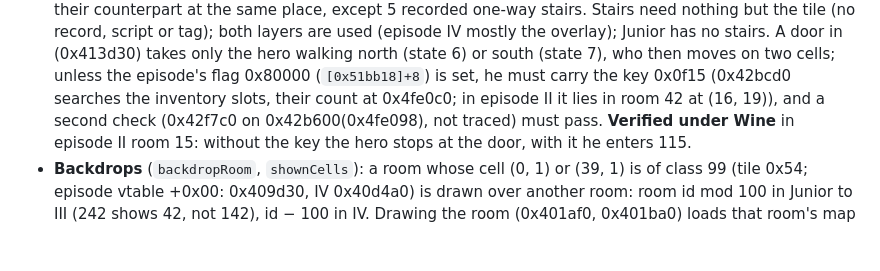
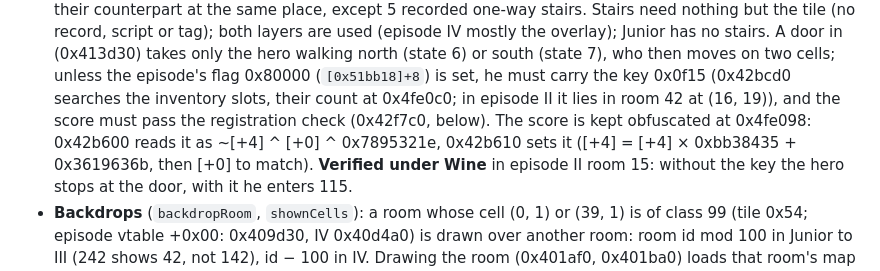
Before and after one commit to bailli/robot-editor, a Markdown page: STATUS.md, the part around the change. GitHub-like rendering; blank space fills up the shorter version.

Commit message:
STATUS: a door's second check is the registration check on the score, which is kept obfuscated

```diff
--- a/STATUS.md
+++ b/STATUS.md
@@ -260,7 +260,9 @@ Files in `packages/formats/src`:
   south (state 7), who then moves on two cells; unless the episode's flag 0x80000
   (`[0x51bb18]+8`) is set, he must carry the key 0x0f15 (0x42bcd0 searches the
   inventory slots, their count at 0x4fe0c0; in episode II it lies in room 42 at
-  (16, 19)), and a second check (0x42f7c0 on 0x42b600(0x4fe098), not traced) must pass.
+  (16, 19)), and the score must pass the registration check (0x42f7c0, below). The
+  score is kept obfuscated at 0x4fe098: 0x42b600 reads it as ~[+4] ^ [+0] ^ 0x7895321e,
+  0x42b610 sets it ([+4] = [+4] × 0xbb38435 + 0x3619636b, then [+0] to match).
   **Verified under Wine** in episode II room 15: without the key the hero stops at
   the door, with it he enters 115.
 - **Backdrops** (`backdropRoom`, `shownCells`): a room whose cell (0, 1) or (39, 1) is
```
